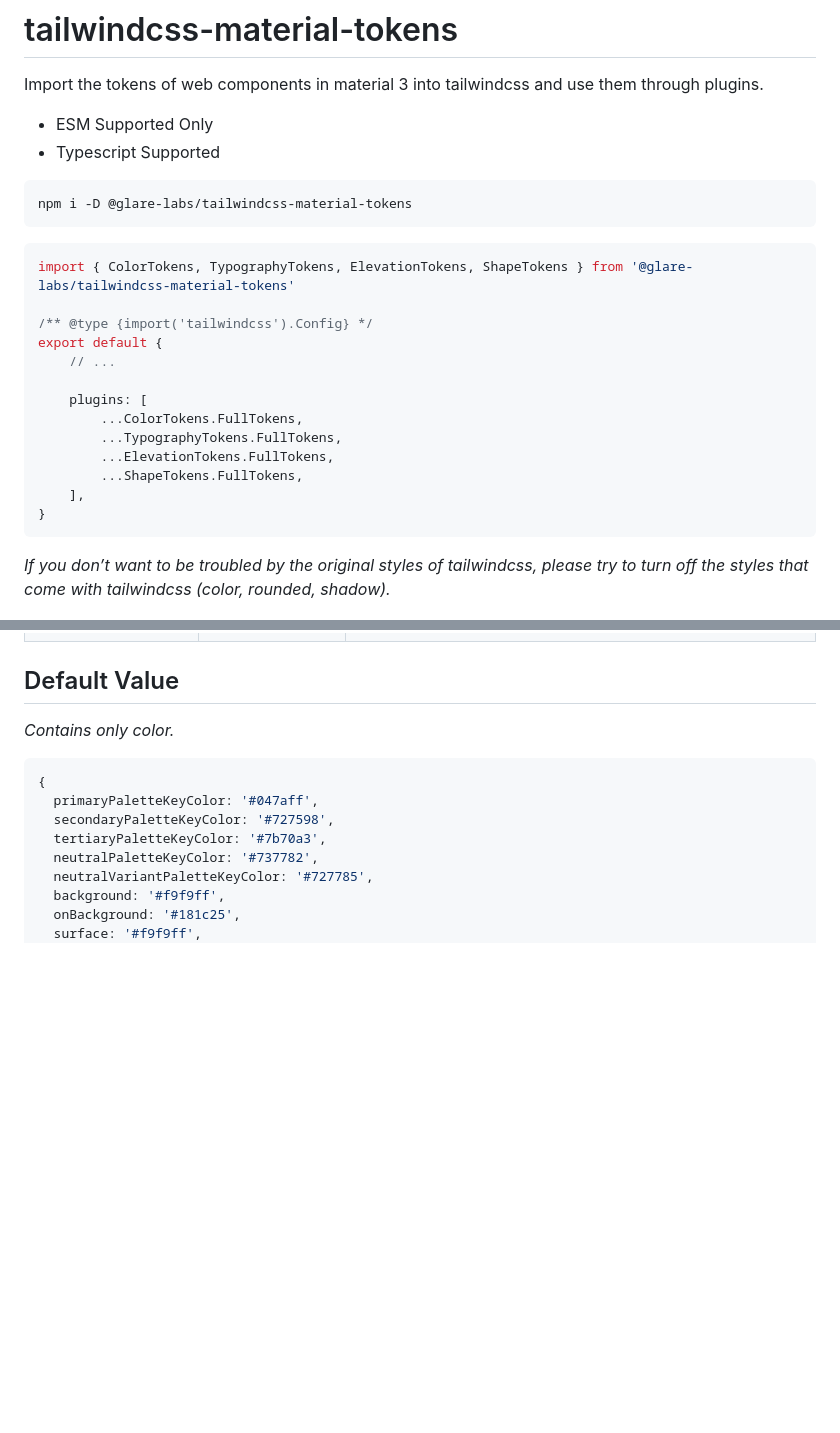
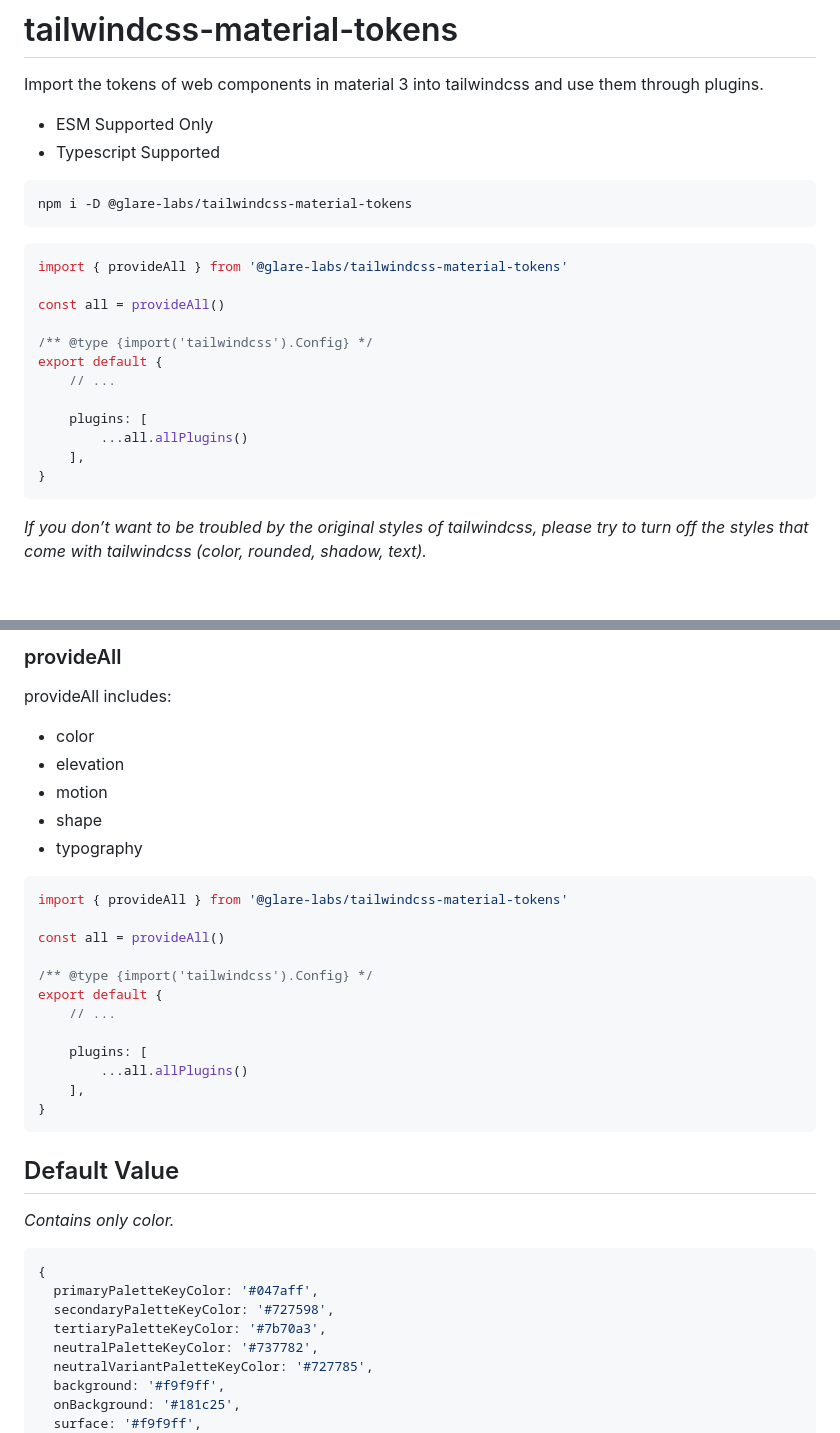
Before and after one commit to glare-labs/tailwindcss-material-tokens, a Markdown page: README.md, 2 parts joined by grey strips. GitHub-like rendering; blank space fills up the shorter version.

Commit message:
chore: update readme

````diff
--- a/README.md
+++ b/README.md
@@ -9,21 +9,20 @@ npm i -D @glare-labs/tailwindcss-material-tokens
 ```
 
 ```javascript
-import { ColorTokens, TypographyTokens, ElevationTokens, ShapeTokens } from '@glare-labs/tailwindcss-material-tokens'
+import { provideAll } from '@glare-labs/tailwindcss-material-tokens'
+
+const all = provideAll()
 
 /** @type {import('tailwindcss').Config} */
 export default {
     // ...
 
     plugins: [
-        ...ColorTokens.FullTokens,
-        ...TypographyTokens.FullTokens,
-        ...ElevationTokens.FullTokens,
-        ...ShapeTokens.FullTokens,
+        ...all.allPlugins()
     ],
 }
 ```
-_If you don’t want to be troubled by the original styles of tailwindcss, please try to turn off the styles that come with tailwindcss (color, rounded, shadow)._
+_If you don’t want to be troubled by the original styles of tailwindcss, please try to turn off the styles that come with tailwindcss (color, rounded, shadow, text)._
 
 ![Screenshot1](https://github.com/glare-labs/tailwindcss-material-tokens/blob/main/imgs/Part-1.png?raw=true)
 ![Screenshot2](https://github.com/glare-labs/tailwindcss-material-tokens/blob/main/imgs/Part-2.png?raw=true)
@@ -105,3 +63,25 @@ For example:
+### provideAll
+provideAll includes:
+- color
+- elevation
+- motion
+- shape
+- typography
+
+```typescript
+import { provideAll } from '@glare-labs/tailwindcss-material-tokens'
+
+const all = provideAll()
+
+/** @type {import('tailwindcss').Config} */
+export default {
+    // ...
+
+    plugins: [
+        ...all.allPlugins()
+    ],
+}
+```
 
 ## Default Value
 
````
Also changed, not shown: other parts of README.md (+26 -67 lines).
